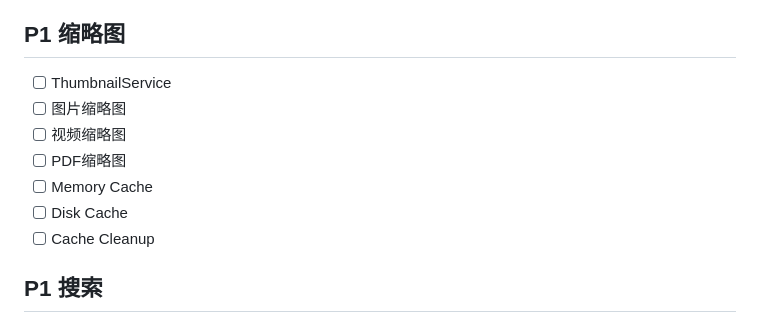
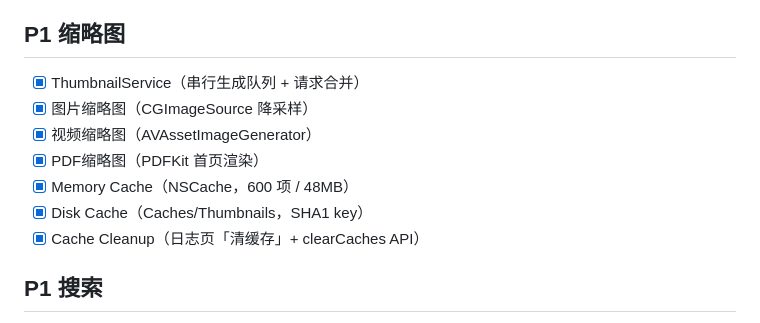
Before and after one commit to fucknima/FuckFile, a Markdown page: docs/TODO.md, the part around the change. GitHub-like rendering.

Commit message:
docs: thumbnail system complete

```diff
--- a/docs/TODO.md
+++ b/docs/TODO.md
@@ -106,13 +106,13 @@
 
 ## P1 缩略图
 
-- [ ] ThumbnailService
-- [ ] 图片缩略图
-- [ ] 视频缩略图
-- [ ] PDF缩略图
-- [ ] Memory Cache
-- [ ] Disk Cache
-- [ ] Cache Cleanup
+- [x] ThumbnailService（串行生成队列 + 请求合并）
+- [x] 图片缩略图（CGImageSource 降采样）
+- [x] 视频缩略图（AVAssetImageGenerator）
+- [x] PDF缩略图（PDFKit 首页渲染）
+- [x] Memory Cache（NSCache，600 项 / 48MB）
+- [x] Disk Cache（Caches/Thumbnails，SHA1 key）
+- [x] Cache Cleanup（日志页「清缓存」+ clearCaches API）
 
 ## P1 搜索
 
```
